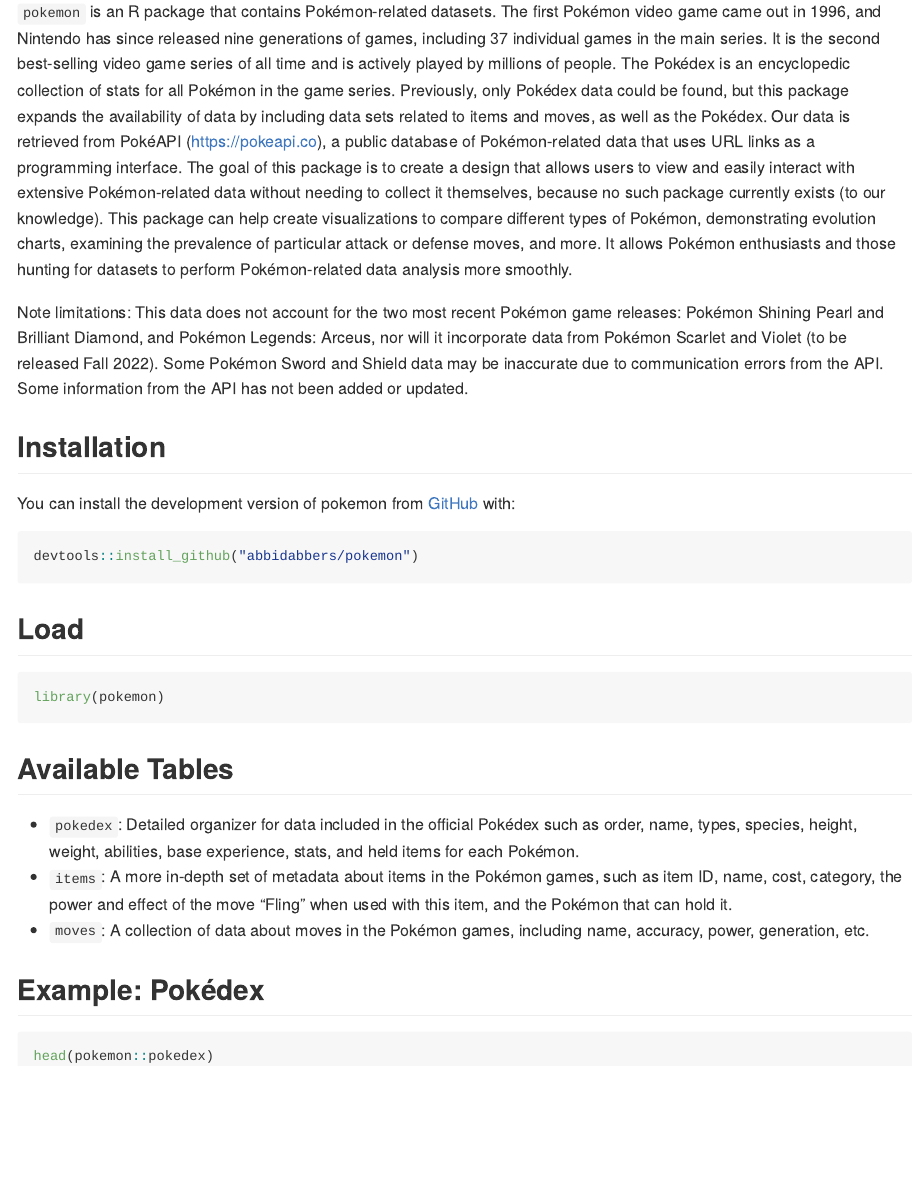
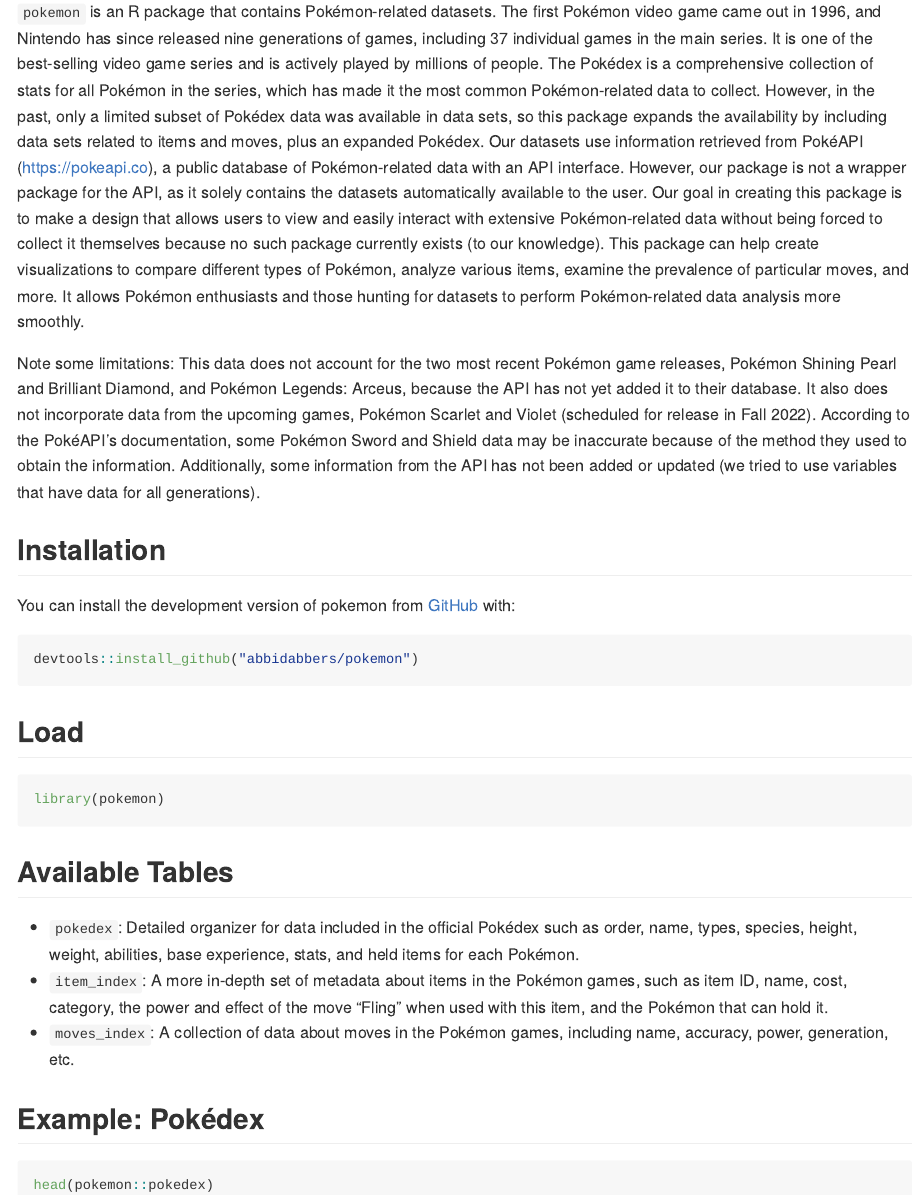
Before and after one commit to abbidabbers/pokemon, an R Markdown document (README.Rmd): the page in a window 1100 px wide, from 110 px down. The pictures show the output file README.md that the author committed with the source, drawn offline in the style of GitHub; badge pictures from the web are left out.

Commit message:
Edited the README

```diff
--- a/README.Rmd
+++ b/README.Rmd
@@ -20,9 +20,9 @@
 [![CRAN status](https://www.r-pkg.org/badges/version/pokemon)](https://CRAN.R-project.org/package=pokemon)
 <!-- badges: end -->
 
-`pokemon` is an R package that contains Pokémon-related datasets. The first Pokémon video game came out in 1996, and Nintendo has since released nine generations of games, including 37 individual games in the main series. It is the second best-selling video game series of all time and is actively played by millions of people. The Pokédex is an encyclopedic collection of stats for all Pokémon in the game series. Previously, only Pokédex data could be found, but this package expands the availability of data by including data sets related to items and moves, as well as the Pokédex. Our data is retrieved from PokéAPI (https://pokeapi.co), a public database of Pokémon-related data that uses URL links as a programming interface. The goal of this package is to create a design that allows users to view and easily interact with extensive Pokémon-related data without needing to collect it themselves, because no such package currently exists (to our knowledge). This package can help create visualizations to compare different types of Pokémon, demonstrating evolution charts, examining the prevalence of particular attack or defense moves, and more. It allows Pokémon enthusiasts and those hunting for datasets to perform Pokémon-related data analysis more smoothly.
+`pokemon` is an R package that contains Pokémon-related datasets. The first Pokémon video game came out in 1996, and Nintendo has since released nine generations of games, including 37 individual games in the main series. It is one of the best-selling video game series and is actively played by millions of people. The Pokédex is a comprehensive collection of stats for all Pokémon in the series, which has made it the most common Pokémon-related data to collect. However, in the past, only a limited subset of Pokédex data was available in data sets, so this package expands the availability by including data sets related to items and moves, plus an expanded Pokédex. Our datasets use information retrieved from PokéAPI (https://pokeapi.co), a public database of Pokémon-related data with an API interface. However, our package is not a wrapper package for the API, as it solely contains the datasets automatically available to the user. Our goal in creating this package is to make a design that allows users to view and easily interact with extensive Pokémon-related data without being forced to collect it themselves because no such package currently exists (to our knowledge). This package can help create visualizations to compare different types of Pokémon, analyze various items, examine the prevalence of particular moves, and more. It allows Pokémon enthusiasts and those hunting for datasets to perform Pokémon-related data analysis more smoothly.
 
-Note limitations: This data does not account for the two most recent Pokémon game releases: Pokémon Shining Pearl and Brilliant Diamond, and Pokémon Legends: Arceus, nor will it incorporate data from Pokémon Scarlet and Violet (to be released Fall 2022). Some Pokémon Sword and Shield data may be inaccurate due to communication errors from the API. Some information from the API has not been added or updated.
+Note some limitations: This data does not account for the two most recent Pokémon game releases, Pokémon Shining Pearl and Brilliant Diamond, and Pokémon Legends: Arceus, because the API has not yet added it to their database. It also does not incorporate data from the upcoming games, Pokémon Scarlet and Violet (scheduled for release in Fall 2022). According to the PokéAPI's documentation, some Pokémon Sword and Shield data may be inaccurate because of the method they used to obtain the information. Additionally, some information from the API has not been added or updated (we tried to use variables that have data for all generations).
 
 
 ## Installation
```
Also changed, not shown: README.md.
